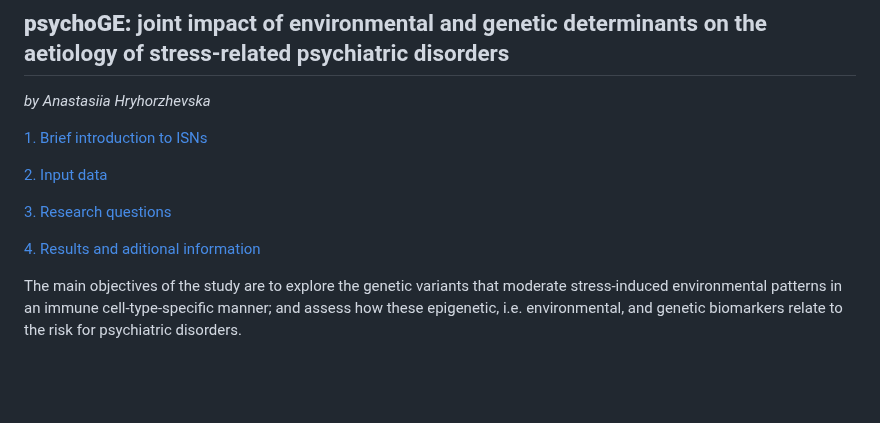
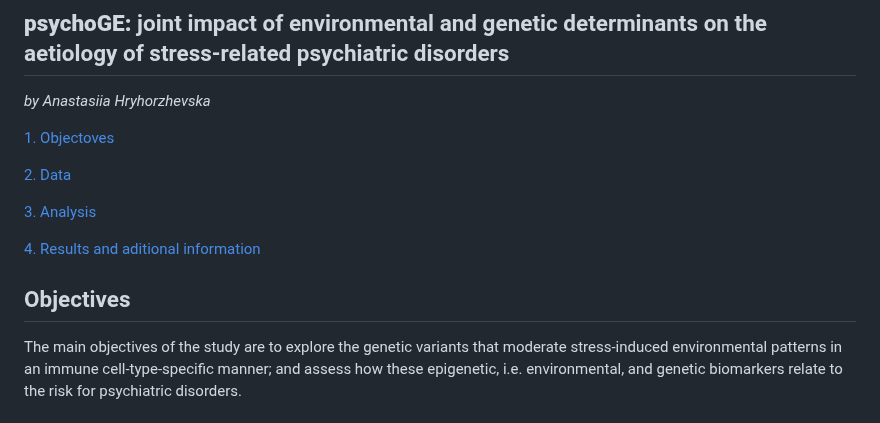
Before and after one commit to ahryho/psychoGxE, a Markdown page: README.md, the part around one of its changes. GitHub-like rendering; blank space fills up the shorter version.

```diff
--- a/README.md
+++ b/README.md
@@ -2,13 +2,15 @@
 
 _by Anastasiia Hryhorzhevska_
 
-[1. Brief introduction to ISNs](#brief-introduction-to-isns)
+[1. Objectoves](#objectives)
 
-[2. Input data](#input-data)
+[2. Data](#data)
 
-[3. Research questions](#research-questions)
+[3. Analysis](#analysis)
 
 [4. Results and aditional information](#results-and-additional-information)
+
+## Objectives
 
 The main objectives of the study are to explore the genetic variants that moderate stress-induced environmental patterns in an immune cell-type-specific manner; and  assess how these epigenetic, i.e. environmental, and genetic biomarkers relate to the risk for psychiatric disorders.
 
```
Also changed, not shown: other parts of README.md (+1 -1 lines).
